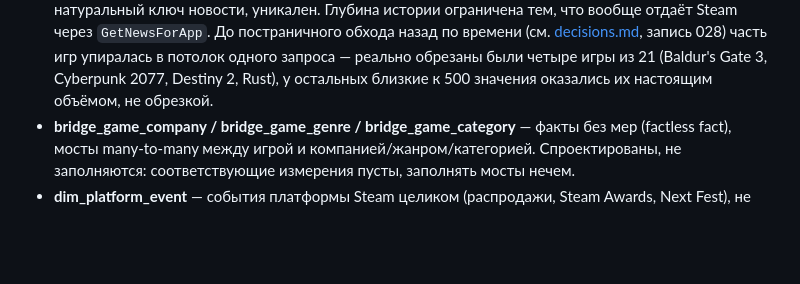
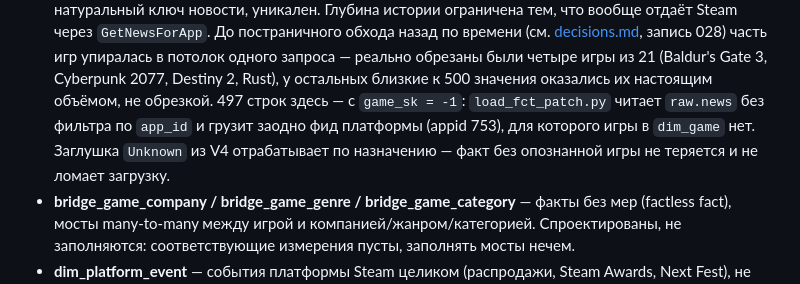
Before and after one commit to lebedev-ay/steam-health, a Markdown page: docs/model.md, the part around the change. Rendered like a GitHub page; blank space fills up the shorter version.

```diff
--- a/docs/model.md
+++ b/docs/model.md
@@ -146,7 +146,12 @@ Draw.io Integration) или на [diagrams.net](https://app.diagrams.net/).
   игр упиралась в потолок одного запроса — реально обрезаны были
   четыре игры из 21 (Baldur's Gate 3, Cyberpunk 2077, Destiny 2,
   Rust), у остальных близкие к 500 значения оказались их настоящим
-  объёмом, не обрезкой.
+  объёмом, не обрезкой. 497 строк здесь — с `game_sk = -1`:
+  `load_fct_patch.py` читает `raw.news` без фильтра по `app_id`
+  и грузит заодно фид платформы (appid 753), для которого игры
+  в `dim_game` нет. Заглушка `Unknown` из V4 отрабатывает по
+  назначению — факт без опознанной игры не теряется и не ломает
+  загрузку.
 - **bridge_game_company / bridge_game_genre / bridge_game_category**
   — факты без мер (factless fact), мосты many-to-many между игрой
   и компанией/жанром/категорией. Спроектированы, не заполняются:
```
Also changed, not shown: docs/TODO.md (+8 -0 lines).
